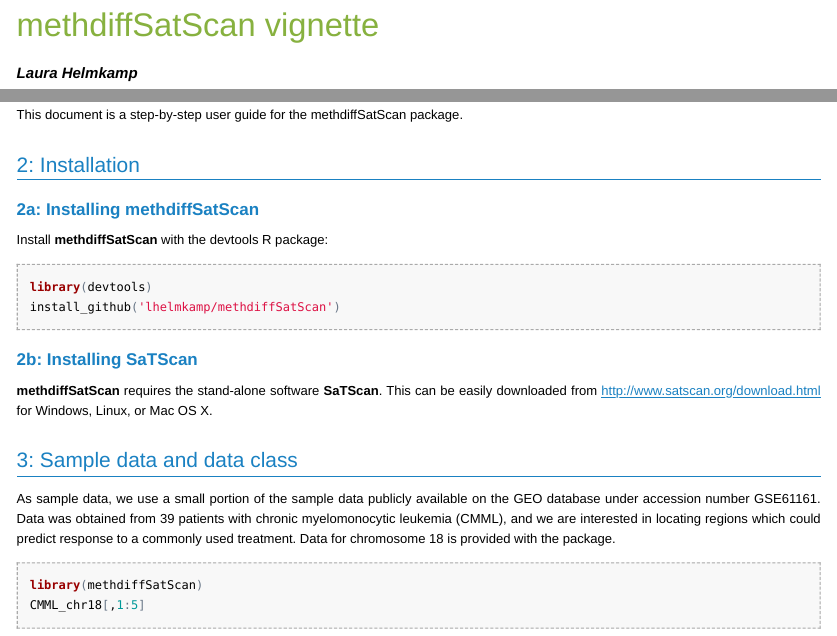
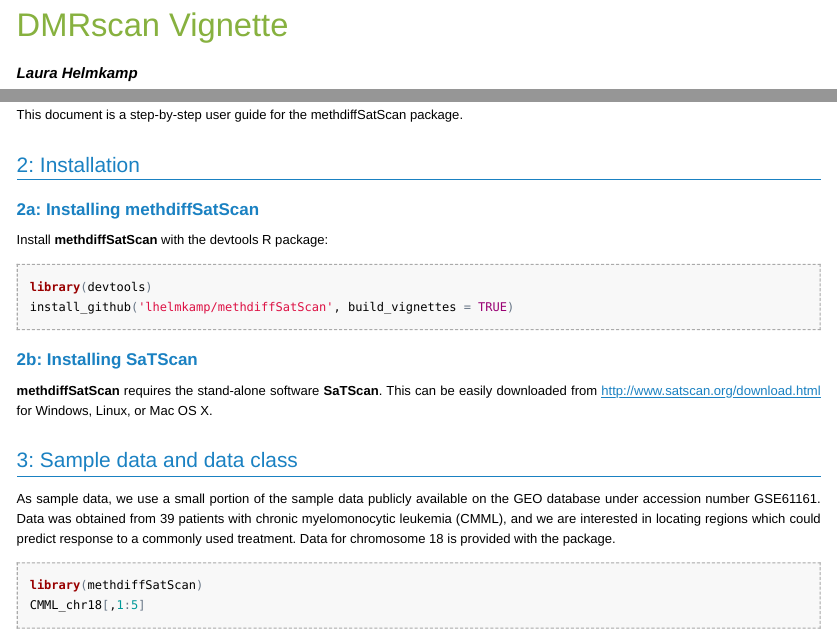
Before and after one commit to lhelmkamp/DMRscan, an R Markdown document (vignettes/DMRscan_vignette.Rmd): the page in a window 1100 px wide, from its top, and a second part further down, joined at a grey line. The pictures show the output file vignettes/DMRscan_vignette.html that the author committed with the source, opened offline; long lines of code are wrapped.

Commit message:
Trying to get vignette to load.

````diff
--- a/vignettes/DMRscan_vignette.Rmd
+++ b/vignettes/DMRscan_vignette.Rmd
@@ -1,12 +1,13 @@
 ---
-title: "methdiffSatScan vignette"
+title: "DMRscan Vignette"
 author: "Laura Helmkamp"
-date: '`r Sys.Date()`'
+date: "`r Sys.Date()`"
 output: BiocStyle::html_document
-vignette: |
-  %\VignetteIndexEntry{methdiffSatScan} %\VignetteEngine{knitr::rmarkdown} %\VignetteEncoding{UTF-8}
+vignette: >
+  %\VignetteIndexEntry{DMRscan Vignette}
+  %\VignetteEngine{knitr::rmarkdown}
+  %\VignetteEncoding{UTF-8}
 ---
-
 
 
 1: Introduction
@@ -32,7 +33,7 @@ Install **methdiffSatScan** with the devtools R package:
 
 ```{r, message=F, warning=F}
 library(devtools)
-install_github('lhelmkamp/methdiffSatScan')
+install_github('lhelmkamp/methdiffSatScan', build_vignettes = TRUE)
 ```
 
 
````
Also changed, not shown: vignettes/DMRscan_vignette.html.
